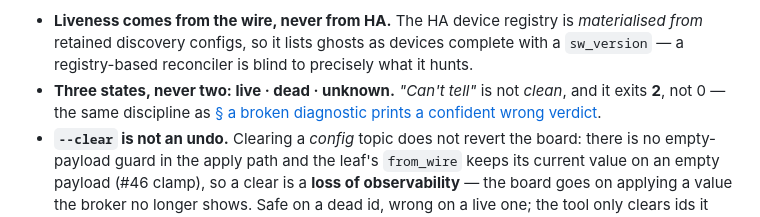
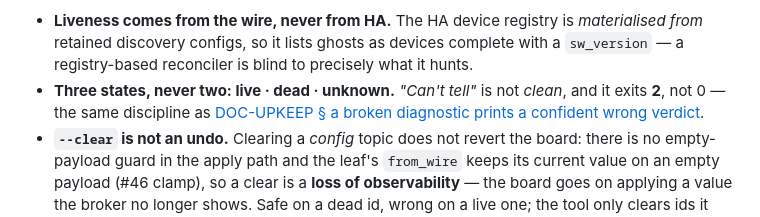
Before and after one commit to jphein/smol, a Markdown page: docs/ota.md, the part around the change. Drawn GitHub-style.

Commit message:
docs(ota): point the cross-doc link at the section, not the file top
A link to a file when you mean a section makes the reader hunt, and the visible text already
named the section — so the anchor now matches it. Kept the section name in the link text so a
broken anchor still lands on the right file with the right phrase to search for; GitHub's
emoji-heading slug (a leading hyphen) is not something I can verify without rendering.

Co-Authored-By: Claude Fable 5 <noreply@anthropic.com>

```diff
--- a/docs/ota.md
+++ b/docs/ota.md
@@ -159,8 +159,8 @@ this tool would have been wrong:
   discovery configs, so it lists ghosts as devices complete with a `sw_version` — a registry-based
   reconciler is blind to precisely what it hunts.
 - **Three states, never two: live · dead · unknown.** *"Can't tell"* is not *clean*, and it exits **2**,
-  not 0 — the same discipline as [§ a broken diagnostic prints a confident wrong
-  verdict](DOC-UPKEEP.md).
+  not 0 — the same discipline as [DOC-UPKEEP § a broken diagnostic prints a confident wrong
+  verdict](DOC-UPKEEP.md#-a-broken-diagnostic-prints-a-confident-wrong-verdict).
 - **`--clear` is not an undo.** Clearing a *config* topic does not revert the board: there is no
   empty-payload guard in the apply path and the leaf's `from_wire` keeps its current value on an empty
   payload (#46 clamp), so a clear is a **loss of observability** — the board goes on applying a value the
```
